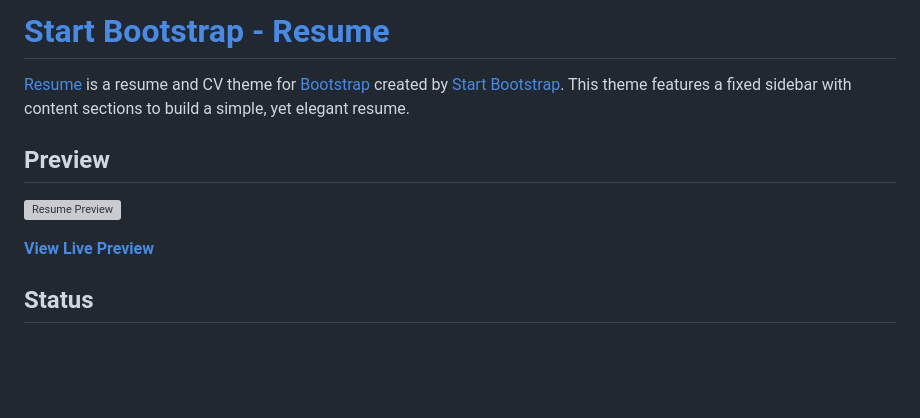
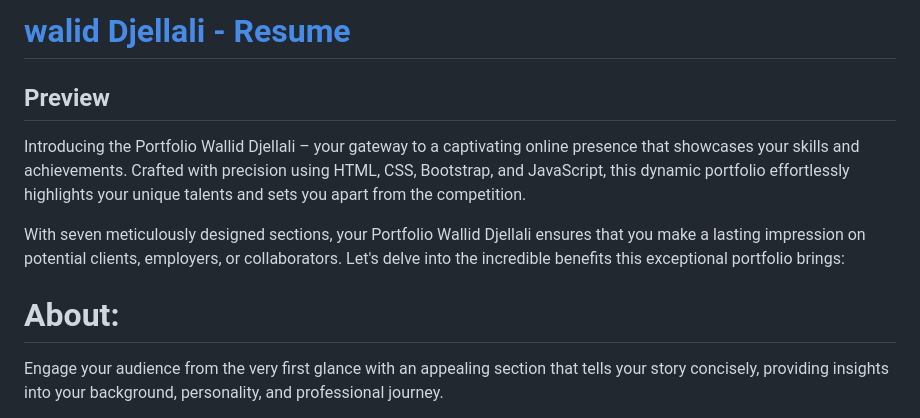
Before and after one commit to Waliddjla/walid-portfolio, a Markdown page: README.md, the part around the change printed below. Drawn GitHub-style; blank space fills up the shorter version; grey boxes are pictures that could not be loaded.

```diff
--- a/README.md
+++ b/README.md
@@ -1,12 +1,11 @@
-# [Start Bootstrap - Resume](https://startbootstrap.com/template-overviews/resume/)
-
-[Resume](https://startbootstrap.com/template-overviews/resume/) is a resume and CV theme for [Bootstrap](http://getbootstrap.com/) created by [Start Bootstrap](http://startbootstrap.com/). This theme features a fixed sidebar with content sections to build a simple, yet elegant resume.
+# [walid Djellali - Resume](https://waliddjla.github.io/walidjellali.github.io/)
 
 ## Preview
 
-[![Resume Preview](https://startbootstrap.com/assets/img/templates/resume.jpg)](https://blackrockdigital.github.io/startbootstrap-resume/)
+Introducing the Portfolio Wallid Djellali – your gateway to a captivating online presence that showcases your skills and achievements. Crafted with precision using HTML, CSS, Bootstrap, and JavaScript, this dynamic portfolio effortlessly highlights your unique talents and sets you apart from the competition.
 
-**[View Live Preview](https://blackrockdigital.github.io/startbootstrap-resume/)**
+With seven meticulously designed sections, your Portfolio Wallid Djellali ensures that you make a lasting impression on potential clients, employers, or collaborators. Let's delve into the incredible benefits this exceptional portfolio brings:
 
-## Status
+# About:
+Engage your audience from the very first glance with an appealing section that tells your story concisely, providing insights into your background, personality, and professional journey.
 
```
Also changed, not shown: other parts of README.md (+22 -42 lines).
